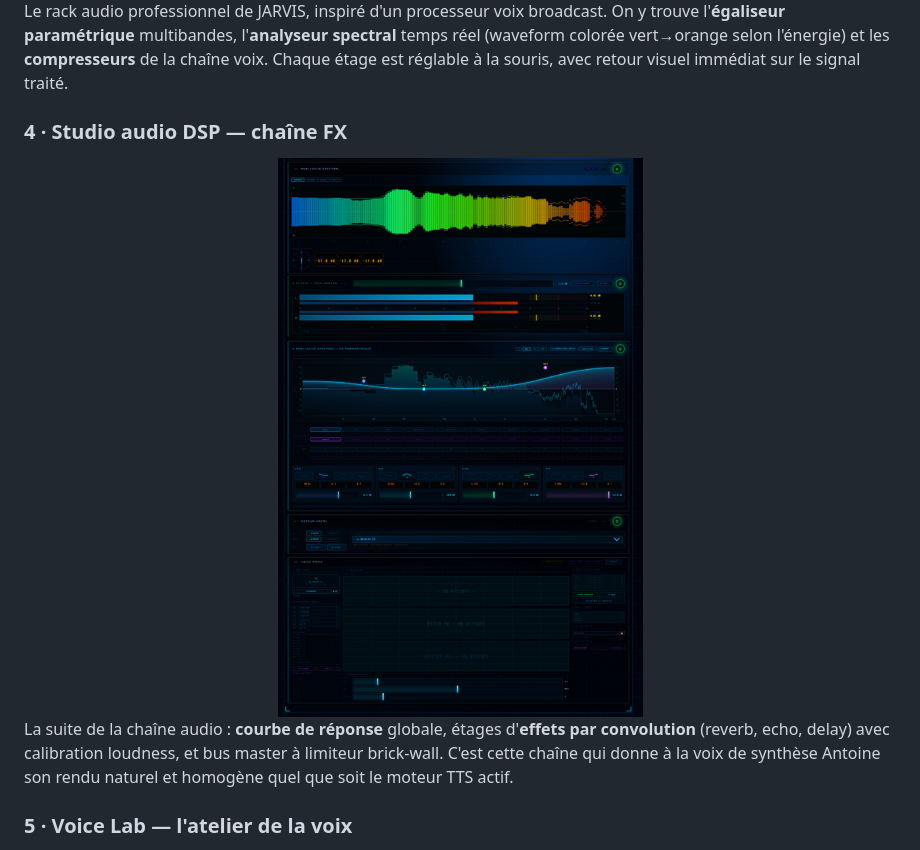
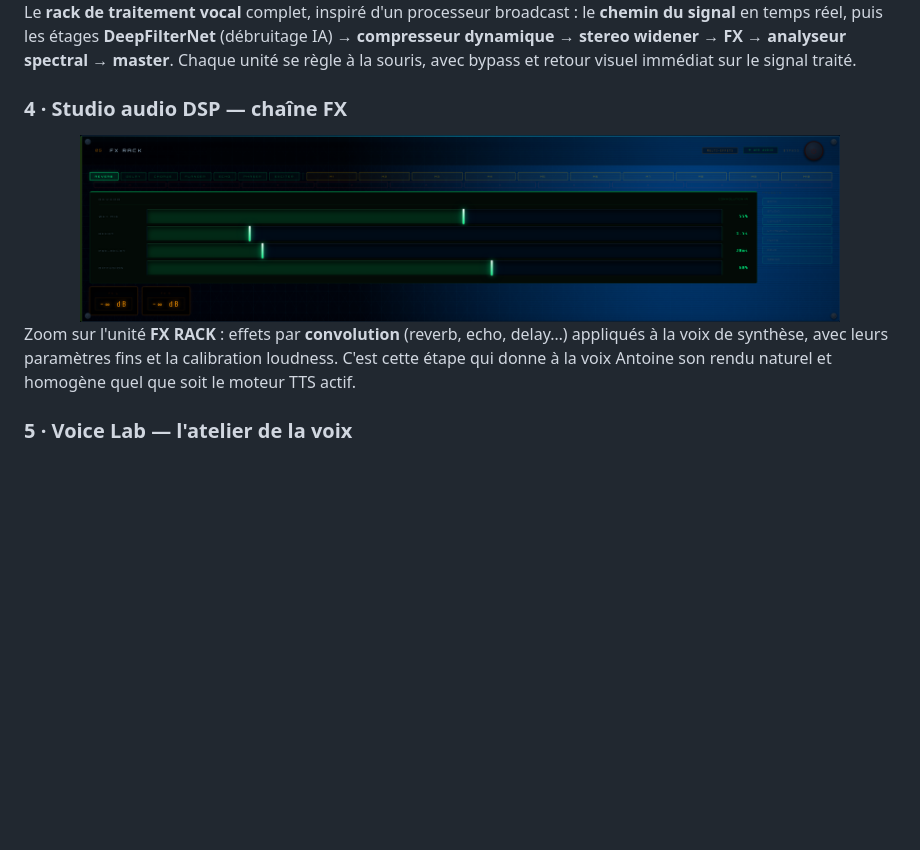
Before and after one commit to 0xCyberLiTech/JARVIS, a Markdown page: README.md, the part around one of its changes. Rendered like a GitHub page; pictures changed too: Images/Jarvis-06.png; blank space fills up the shorter version.

Commit message:
docs(vitrine): DSP re-capture (rack + FX) + menage Images
- Studio audio DSP : rack de traitement (vue d ensemble) + zoom FX RACK, captures HD a jour
- Images : ne garder que les 11 exploitees par la vitrine (hermes.png + Jarvis-07 supprimees)

Co-Authored-By: Claude Opus 4.8 <noreply@anthropic.com>

```diff
--- a/README.md
+++ b/README.md
@@ -164,14 +164,14 @@ Réglage **manuel fin** : température, top-p, top-k, longueur max, repeat penal
 </div>
 
-Le rack audio professionnel de JARVIS, inspiré d'un processeur voix broadcast. On y trouve l'**égaliseur paramétrique** multibandes, l'**analyseur spectral** temps réel (waveform colorée vert→orange selon l'énergie) et les **compresseurs** de la chaîne voix. Chaque étage est réglable à la souris, avec retour visuel immédiat sur le signal traité.
+Le **rack de traitement vocal** complet, inspiré d'un processeur broadcast : le **chemin du signal** en temps réel, puis les étages **DeepFilterNet** (débruitage IA) → **compresseur dynamique** → **stereo widener** → **FX** → **analyseur spectral** → **master**. Chaque unité se règle à la souris, avec bypass et retour visuel immédiat sur le signal traité.
 
 ### 4 · Studio audio DSP — chaîne FX
 
 <div align="center">
-  <img src="Images/Jarvis-06.png" alt="Studio audio DSP — chaîne d'effets et convolution" width="460"/>
+  <img src="Images/Jarvis-06.png" alt="FX Rack — reverb, echo, delay" width="760"/>
 </div>
 
-La suite de la chaîne audio : **courbe de réponse** globale, étages d'**effets par convolution** (reverb, echo, delay) avec calibration loudness, et bus master à limiteur brick-wall. C'est cette chaîne qui donne à la voix de synthèse Antoine son rendu naturel et homogène quel que soit le moteur TTS actif.
+Zoom sur l'unité **FX RACK** : effets par **convolution** (reverb, echo, delay…) appliqués à la voix de synthèse, avec leurs paramètres fins et la calibration loudness. C'est cette étape qui donne à la voix Antoine son rendu naturel et homogène quel que soit le moteur TTS actif.
 
 ### 5 · Voice Lab — l'atelier de la voix
 
```
Also changed, not shown: other parts of README.md (+1 -1 lines), Images/Jarvis-07.png (deleted), Images/hermes.png (deleted), 1 other file.
